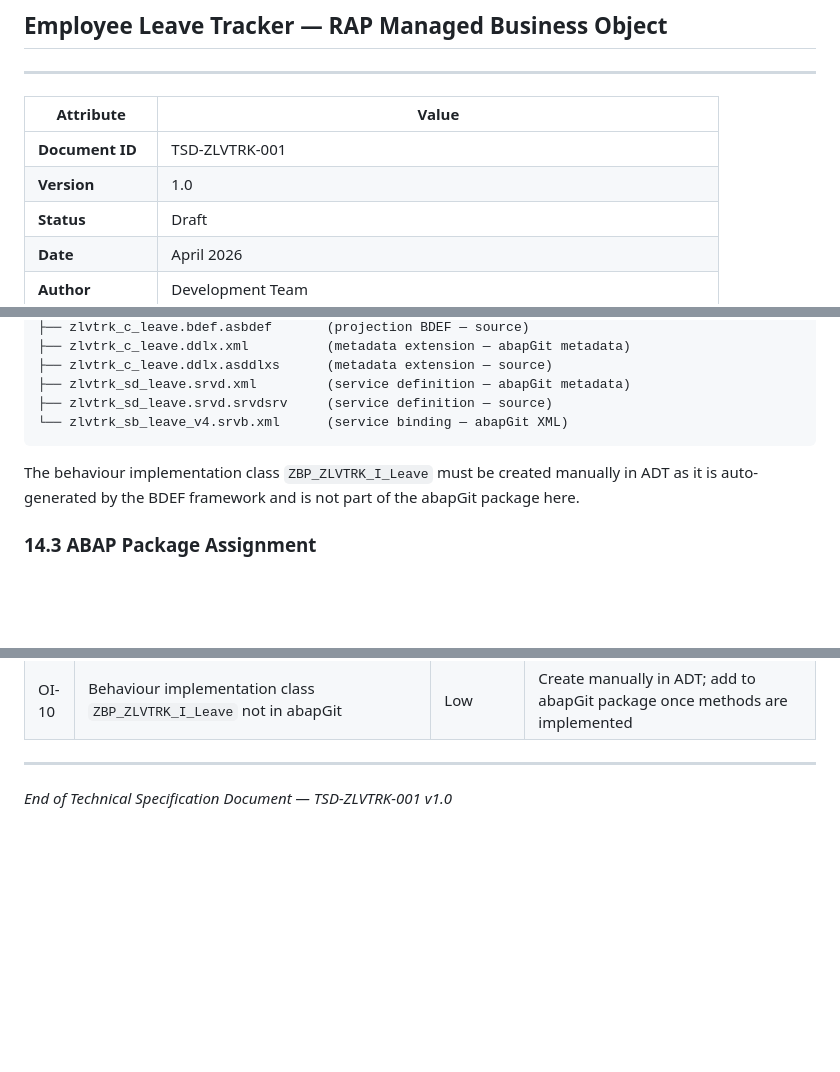
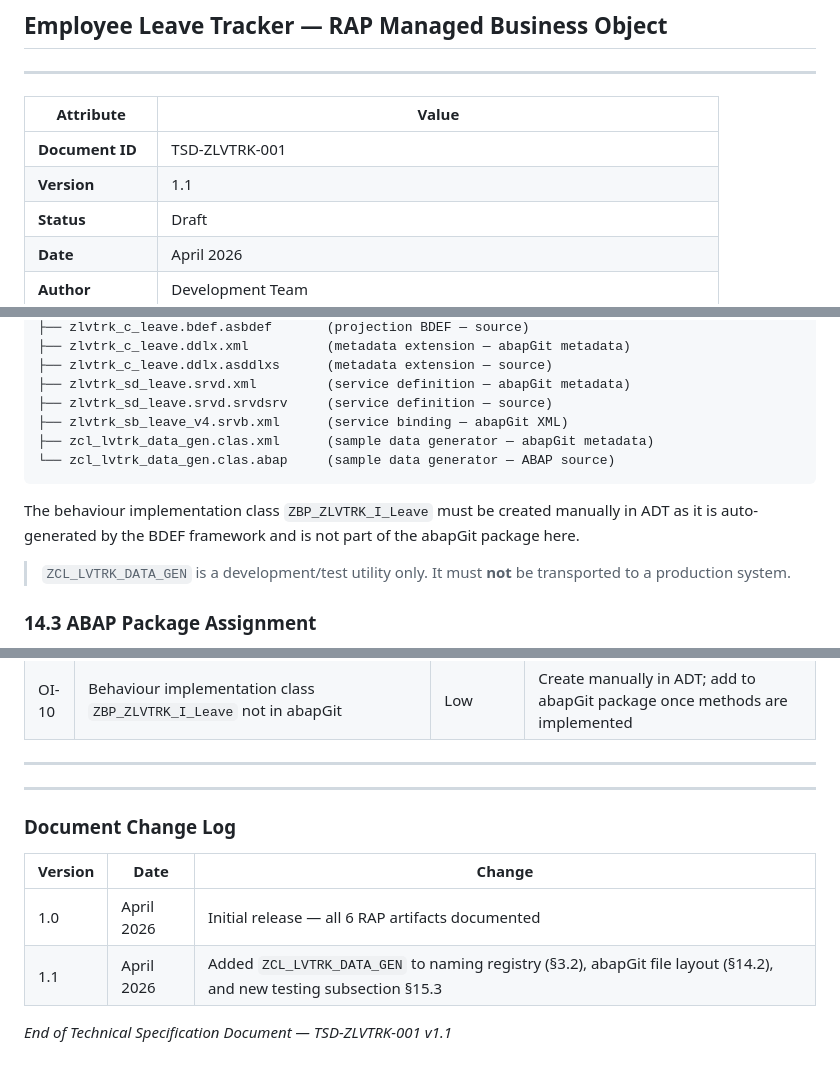
Before and after one commit to pramodram9/vscode_eclipse_claude, a Markdown page: new_rap_test/TSD_LeaveTracker.md, 3 parts joined by grey strips. Drawn GitHub-style; blank space fills up the shorter version.

````diff
--- a/new_rap_test/TSD_LeaveTracker.md
+++ b/new_rap_test/TSD_LeaveTracker.md
@@ -6,7 +6,7 @@
 | Attribute        | Value                                      |
 |------------------|--------------------------------------------|
 | **Document ID**  | TSD-ZLVTRK-001                             |
-| **Version**      | 1.0                                        |
+| **Version**      | 1.1                                        |
 | **Status**       | Draft                                      |
 | **Date**         | April 2026                                 |
 | **Author**       | Development Team                           |
@@ -862,10 +863,14 @@ new_rap_test/
 ├── zlvtrk_c_leave.ddlx.asddlxs      (metadata extension — source)
 ├── zlvtrk_sd_leave.srvd.xml         (service definition — abapGit metadata)
 ├── zlvtrk_sd_leave.srvd.srvdsrv     (service definition — source)
-└── zlvtrk_sb_leave_v4.srvb.xml      (service binding — abapGit XML)
+├── zlvtrk_sb_leave_v4.srvb.xml      (service binding — abapGit XML)
+├── zcl_lvtrk_data_gen.clas.xml      (sample data generator — abapGit metadata)
+└── zcl_lvtrk_data_gen.clas.abap     (sample data generator — ABAP source)
 ```
 
 The behaviour implementation class `ZBP_ZLVTRK_I_Leave` must be created manually in ADT as it is auto-generated by the BDEF framework and is not part of the abapGit package here.
+
+> `ZCL_LVTRK_DATA_GEN` is a development/test utility only. It must **not** be transported to a production system.
 
 ### 14.3 ABAP Package Assignment
 
@@ -941,4 +983,13 @@ See Section 14.1 for the full ordered activation table.
 
 ---
 
-*End of Technical Specification Document — TSD-ZLVTRK-001 v1.0*
+---
+
+### Document Change Log
+
+| Version | Date | Change |
+|---------|------|--------|
+| 1.0 | April 2026 | Initial release — all 6 RAP artifacts documented |
+| 1.1 | April 2026 | Added `ZCL_LVTRK_DATA_GEN` to naming registry (§3.2), abapGit file layout (§14.2), and new testing subsection §15.3 |
+
+*End of Technical Specification Document — TSD-ZLVTRK-001 v1.1*
````
Also changed, not shown: other parts of new_rap_test/TSD_LeaveTracker.md (+39 -1 lines).
